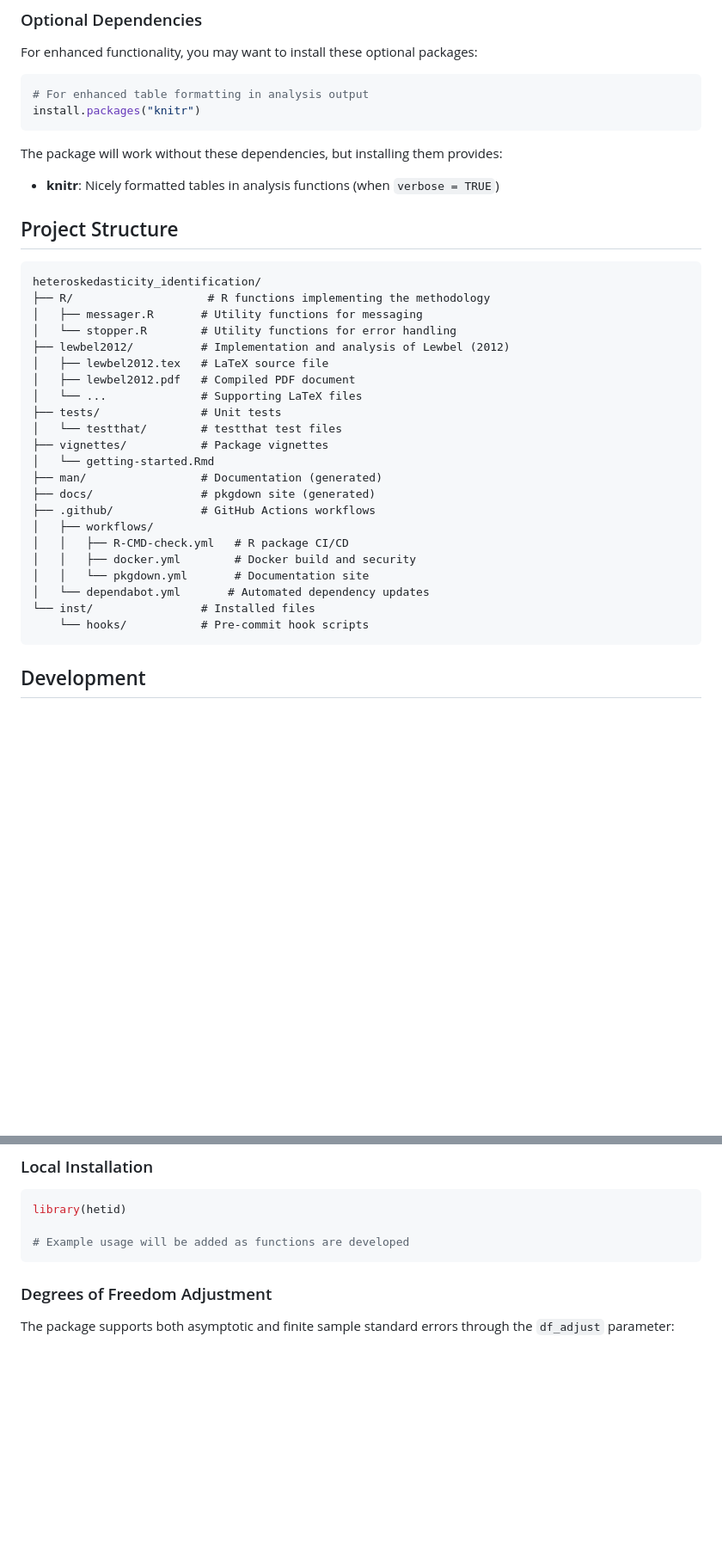
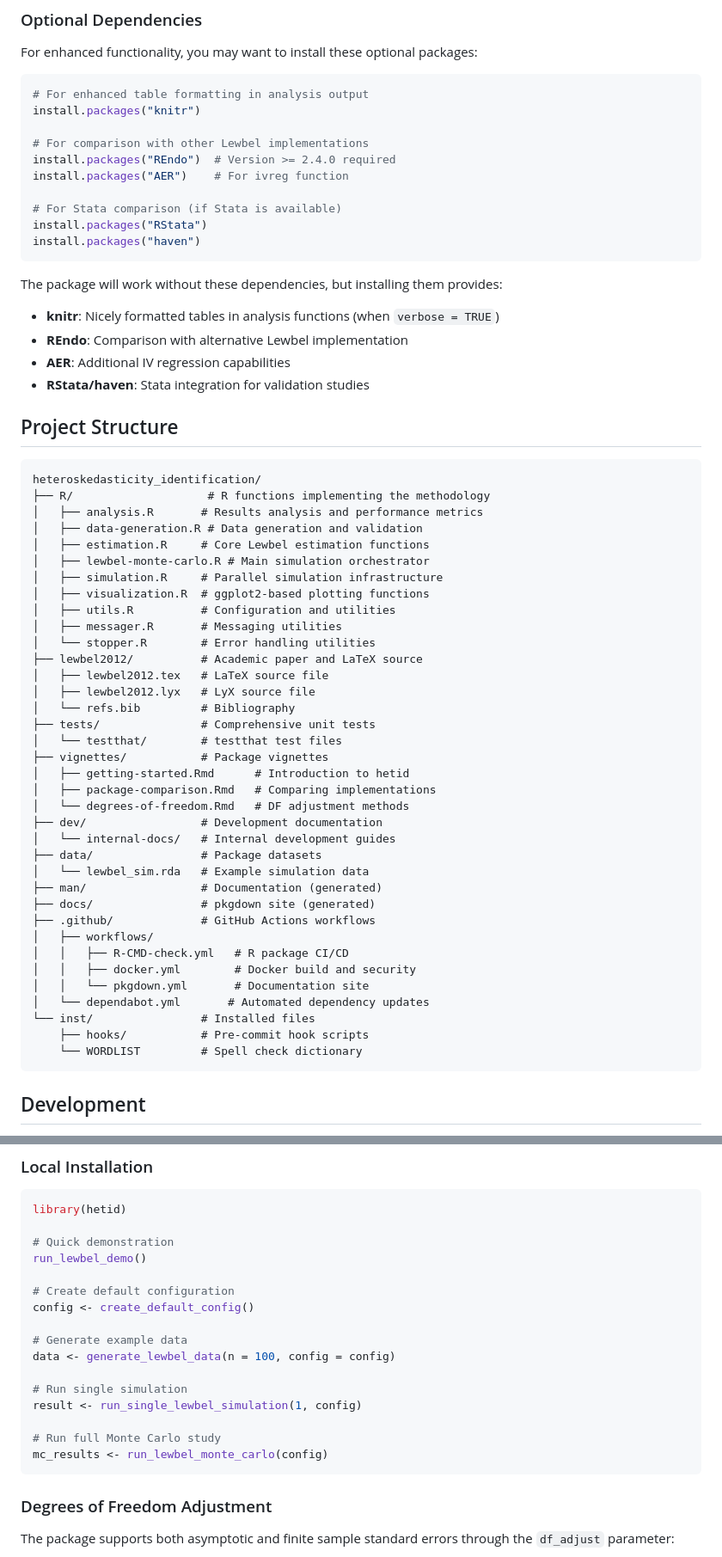
Before and after one commit to fernando-duarte/heteroskedasticity_identification, a Markdown page: README.md, 2 parts joined by grey strips. Shown at 86% size. GitHub-like rendering; blank space fills up the shorter version.

````diff
--- a/README.md
+++ b/README.md
@@ -41,26 +41,50 @@ For enhanced functionality, you may want to install these optional packages:
 ```r
 # For enhanced table formatting in analysis output
 install.packages("knitr")
+
+# For comparison with other Lewbel implementations
+install.packages("REndo")  # Version >= 2.4.0 required
+install.packages("AER")    # For ivreg function
+
+# For Stata comparison (if Stata is available)
+install.packages("RStata")
+install.packages("haven")
 ```
 
 The package will work without these dependencies, but installing them provides:
 - **knitr**: Nicely formatted tables in analysis functions (when `verbose = TRUE`)
+- **REndo**: Comparison with alternative Lewbel implementation
+- **AER**: Additional IV regression capabilities
+- **RStata/haven**: Stata integration for validation studies
 
 ## Project Structure
 
 ```
 heteroskedasticity_identification/
 ├── R/                    # R functions implementing the methodology
-│   ├── messager.R       # Utility functions for messaging
-│   └── stopper.R        # Utility functions for error handling
-├── lewbel2012/          # Implementation and analysis of Lewbel (2012)
+│   ├── analysis.R       # Results analysis and performance metrics
+│   ├── data-generation.R # Data generation and validation
+│   ├── estimation.R     # Core Lewbel estimation functions
+│   ├── lewbel-monte-carlo.R # Main simulation orchestrator
+│   ├── simulation.R     # Parallel simulation infrastructure
+│   ├── visualization.R  # ggplot2-based plotting functions
+│   ├── utils.R          # Configuration and utilities
+│   ├── messager.R       # Messaging utilities
+│   └── stopper.R        # Error handling utilities
+├── lewbel2012/          # Academic paper and LaTeX source
 │   ├── lewbel2012.tex   # LaTeX source file
-│   ├── lewbel2012.pdf   # Compiled PDF document
-│   └── ...              # Supporting LaTeX files
-├── tests/               # Unit tests
+│   ├── lewbel2012.lyx   # LyX source file
+│   └── refs.bib         # Bibliography
+├── tests/               # Comprehensive unit tests
 │   └── testthat/        # testthat test files
 ├── vignettes/           # Package vignettes
-│   └── getting-started.Rmd
+│   ├── getting-started.Rmd      # Introduction to hetid
+│   ├── package-comparison.Rmd   # Comparing implementations
+│   └── degrees-of-freedom.Rmd   # DF adjustment methods
+├── dev/                 # Development documentation
+│   └── internal-docs/   # Internal development guides
+├── data/                # Package datasets
+│   └── lewbel_sim.rda   # Example simulation data
 ├── man/                 # Documentation (generated)
 ├── docs/                # pkgdown site (generated)
 ├── .github/             # GitHub Actions workflows
@@ -70,7 +94,8 @@ heteroskedasticity_identification/
 │   │   └── pkgdown.yml       # Documentation site
 │   └── dependabot.yml       # Automated dependency updates
 └── inst/                # Installed files
-    └── hooks/           # Pre-commit hook scripts
+    ├── hooks/           # Pre-commit hook scripts
+    └── WORDLIST         # Spell check dictionary
 ```
 
 ## Development
@@ -209,7 +234,20 @@ rdev          # Load package in development mode
 ```r
 library(hetid)
 
-# Example usage will be added as functions are developed
+# Quick demonstration
+run_lewbel_demo()
+
+# Create default configuration
+config <- create_default_config()
+
+# Generate example data
+data <- generate_lewbel_data(n = 100, config = config)
+
+# Run single simulation
+result <- run_single_lewbel_simulation(1, config)
+
+# Run full Monte Carlo study
+mc_results <- run_lewbel_monte_carlo(config)
 ```
 
 ### Degrees of Freedom Adjustment
````
Also changed, not shown: other parts of README.md (+72 -15 lines).
